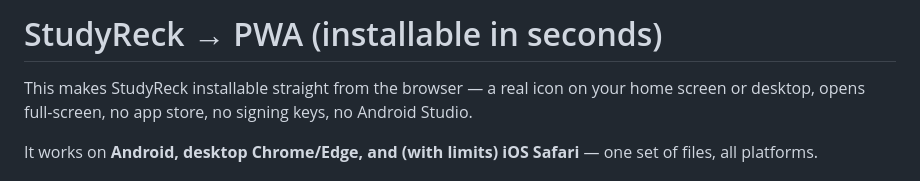
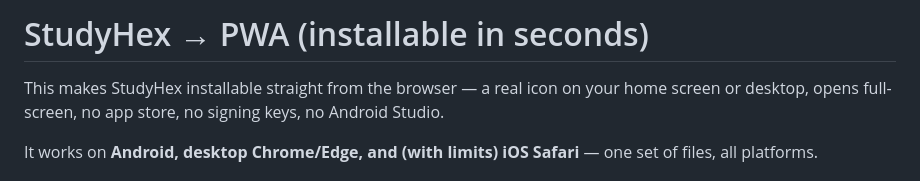
Before and after one commit to lakshyasamriddha/Studyhex, a Markdown page: public/README.md, the part around the change. Rendered like a GitHub page.

Commit message:
Rename project in README to StudyHex
Updated project name from StudyReck to StudyHex in README.

```diff
--- a/public/README.md
+++ b/public/README.md
@@ -1,6 +1,6 @@
-# StudyReck → PWA (installable in seconds)
+# StudyHex → PWA (installable in seconds)
 
-This makes StudyReck installable straight from the browser — a real icon on
+This makes StudyHex installable straight from the browser — a real icon on
 your home screen or desktop, opens full-screen, no app store, no signing
 keys, no Android Studio.
 
```
